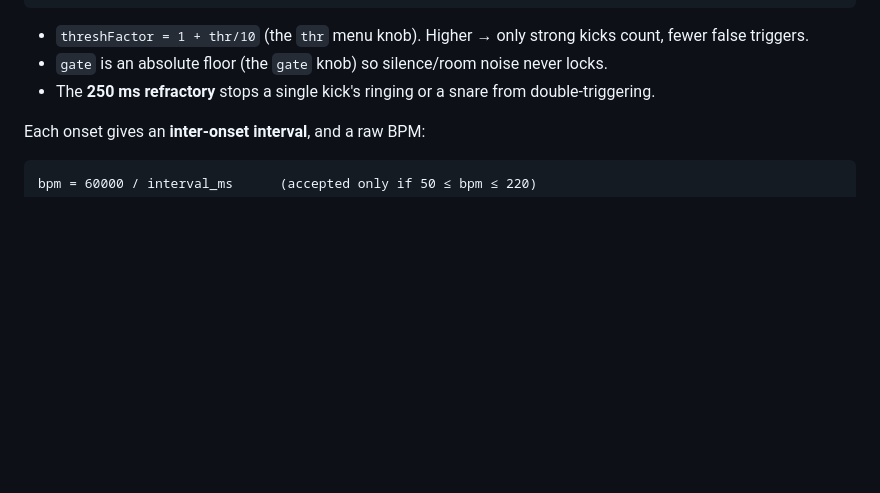
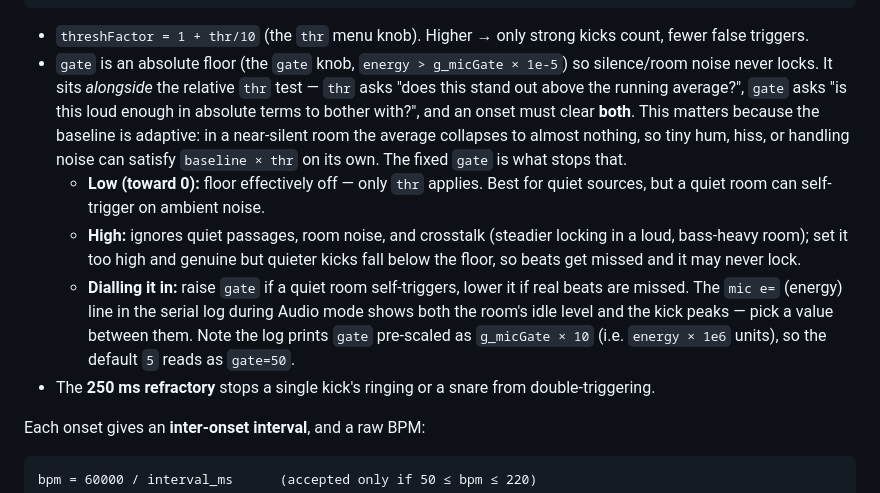
Before and after one commit to dinther/tapbox, a Markdown page: BEAT_DETECTION.md, the part around the change. GitHub-like rendering; blank space fills up the shorter version.

```diff
--- a/BEAT_DETECTION.md
+++ b/BEAT_DETECTION.md
@@ -133,7 +133,23 @@ energy
 
 - `threshFactor = 1 + thr/10` (the `thr` menu knob). Higher → only strong kicks
   count, fewer false triggers.
-- `gate` is an absolute floor (the `gate` knob) so silence/room noise never locks.
+- `gate` is an absolute floor (the `gate` knob, `energy > g_micGate × 1e-5`) so
+  silence/room noise never locks. It sits *alongside* the relative `thr` test —
+  `thr` asks "does this stand out above the running average?", `gate` asks "is
+  this loud enough in absolute terms to bother with?", and an onset must clear
+  **both**. This matters because the baseline is adaptive: in a near-silent room
+  the average collapses to almost nothing, so tiny hum, hiss, or handling noise
+  can satisfy `baseline × thr` on its own. The fixed `gate` is what stops that.
+  - **Low (toward 0):** floor effectively off — only `thr` applies. Best for
+    quiet sources, but a quiet room can self-trigger on ambient noise.
+  - **High:** ignores quiet passages, room noise, and crosstalk (steadier
+    locking in a loud, bass-heavy room); set it too high and genuine but quieter
+    kicks fall below the floor, so beats get missed and it may never lock.
+  - **Dialling it in:** raise `gate` if a quiet room self-triggers, lower it if
+    real beats are missed. The `mic e=` (energy) line in the serial log during
+    Audio mode shows both the room's idle level and the kick peaks — pick a value
+    between them. Note the log prints `gate` pre-scaled as `g_micGate × 10`
+    (i.e. `energy × 1e6` units), so the default `5` reads as `gate=50`.
 - The **250 ms refractory** stops a single kick's ringing or a snare from
   double-triggering.
 
```
Also changed, not shown: MADMAPPER.md (added, +80 -0 lines), MANUAL.md (+8 -15 lines), docs/tapbox_madmapper_OSC_Preferences.png, docs/tapbox_madmapper_master_ableton.png.
